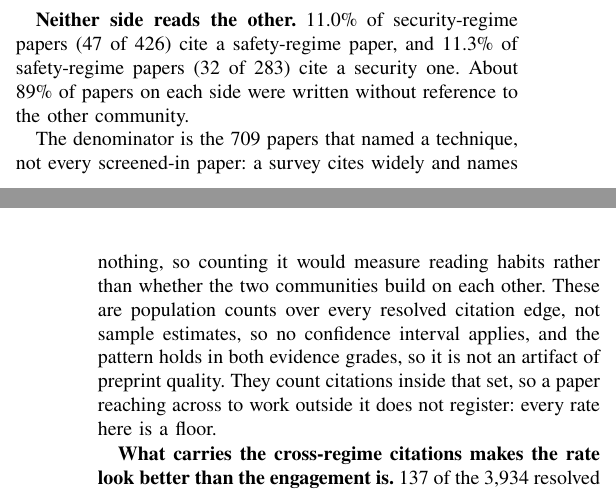
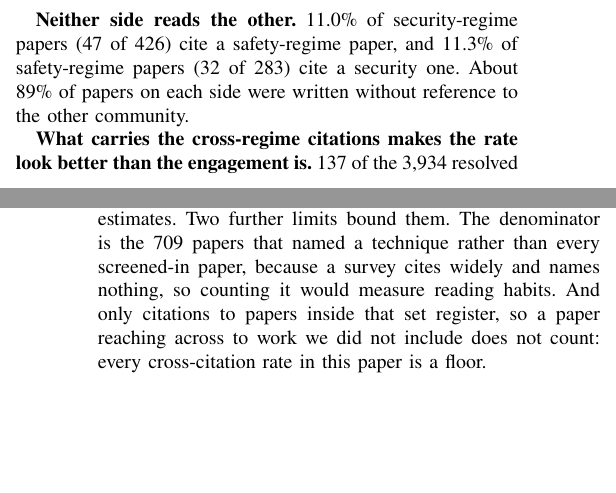
Before and after one commit to Nyamtulla/context_poison, a LaTeX paper (latex/main.tex, which reads latex/sections/03-literatures.tex, latex/sections/10-threats.tex): two parts of the columns of pages 6 and 7 of 23 before the commit and two parts of the columns of pages 6 and 19 of 23 after it, joined at a grey line, cut so that both start at the same text, the shorter picture padded with empty space. Compiled offline with pdfLaTeX.

```diff
--- a/latex/sections/03-literatures.tex
+++ b/latex/sections/03-literatures.tex
@@ -254,16 +254,6 @@
 \PctSecNoCross{}\% of papers on each side were written without reference
 to the other community.
 
-The denominator is the \NAnalysed{} papers that named a technique, not
-every screened-in paper: a survey cites widely and names nothing, so
-counting it would measure reading habits rather than whether the two
-communities build on each other. These are population counts over every
-resolved citation edge, not sample estimates, so no confidence interval
-applies, and the pattern holds in both evidence grades, so it is not an
-artifact of preprint quality. They count citations inside that set, so a
-paper reaching across to work outside it does not register: every rate here
-is a floor.
-
 \textbf{What carries the cross-regime citations makes the rate look better
 than the engagement is.} \NNetworkCross{} of the \NNetworkEdges{} resolved
 edges (\PctNetworkCross{}\%) cross regimes, and they concentrate on a
--- a/latex/sections/10-threats.tex
+++ b/latex/sections/10-threats.tex
@@ -18,7 +18,13 @@
 discovery pool. A systematic bias in it would move the rates. We regard the
 direction of the finding as safe, because the gap between \PctSecCitesSafety{}\% citation and
 \PctSameRegime{}\% same-regime evaluation is far larger than any plausible classification
-error, but the exact rates should be read as estimates.
+error, but the exact rates should be read as estimates. Two further limits
+bound them. The denominator is the \NAnalysed{} papers that named a
+technique rather than every screened-in paper, because a survey cites
+widely and names nothing, so counting it would measure reading habits. And
+only citations to papers inside that set register, so a paper reaching
+across to work we did not include does not count: every cross-citation rate
+in this paper is a floor.
 
 \textbf{Registry granularity.} What counts as one named mechanism is a
 judgement. ``Indirect prompt injection'' is one registry entry and absorbs
```
Also changed, not shown: 1 other file.
